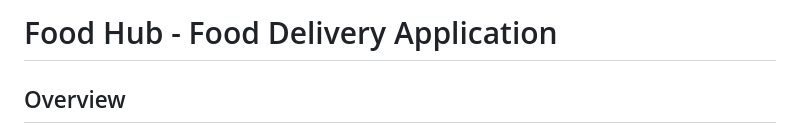
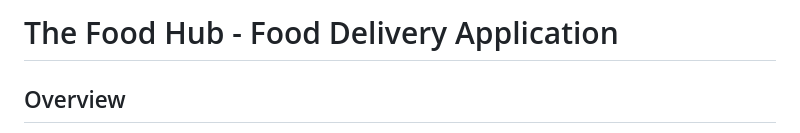
Before and after one commit to Sireesha-kante/FoodDeliveryApplication, a Markdown page: README.md, the part around the change. Drawn GitHub-style.

```diff
--- a/README.md
+++ b/README.md
@@ -1,4 +1,4 @@
-# Food Hub - Food Delivery Application
+# The Food Hub - Food Delivery Application
 
 ## Overview
 
```
